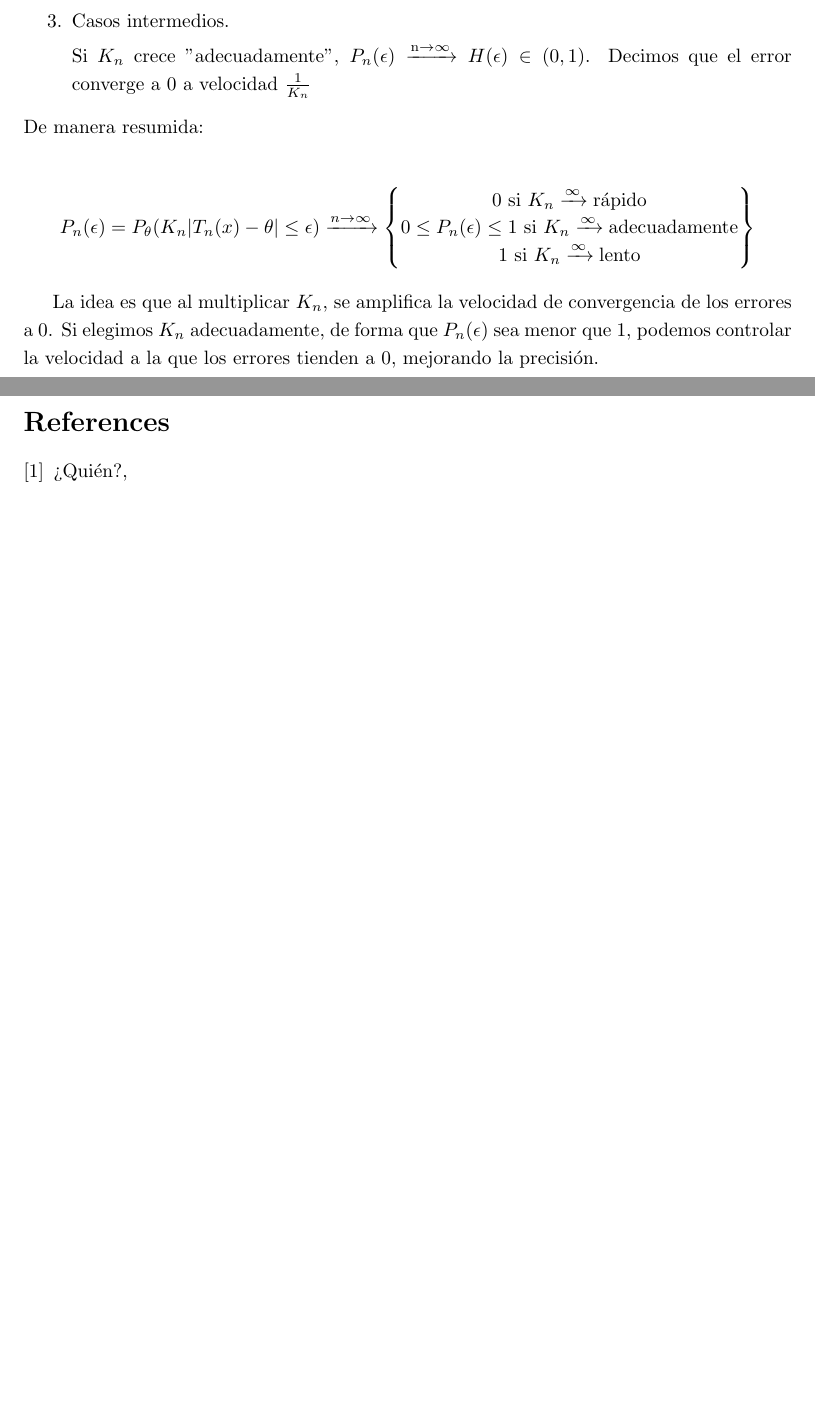
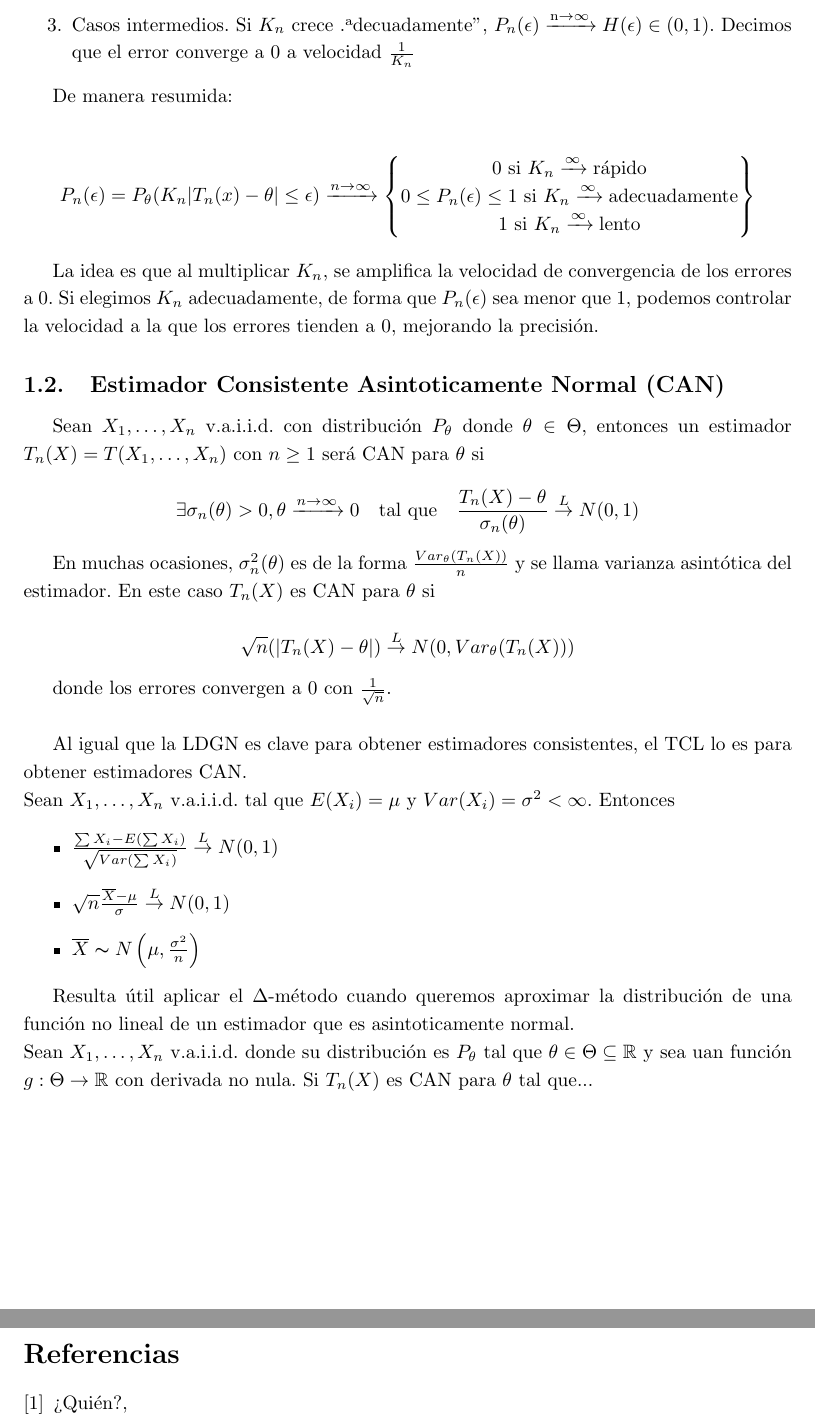
Before and after one commit to xXaceitunaXx/Apuntes-INdat, a LaTeX document (TercerCurso/INFE2/Tema1/Apuntes/main.tex, which reads TercerCurso/INFE2/Tema1/Apuntes/src/clase1.tex): two parts of pages 5 and 6 of 6, joined at a grey line, cut so that both start at the same text, the shorter picture padded with empty space. Compiled offline with pdfLaTeX.

Commit message:
continuacion + arreglos

```diff
--- a/TercerCurso/INFE2/Tema1/Apuntes/main.tex
+++ b/TercerCurso/INFE2/Tema1/Apuntes/main.tex
@@ -8,12 +8,13 @@
 \usepackage{float}
 \usepackage{hyperref}
 \usepackage[utf8]{inputenc}
-\usepackage[english]{babel}
+\usepackage[english, spanish]{babel}
 \usepackage{framed}
 \usepackage[dvipsnames]{xcolor}
 \usepackage{tcolorbox}
 \usepackage{pgfplots}
 \usepackage{tikz}
+\pgfplotsset{compat=1.18}
 
 \colorlet{LightGray}{White!90!Periwinkle}
 \colorlet{LightOrange}{Orange!15}
--- a/TercerCurso/INFE2/Tema1/Apuntes/src/clase1.tex
+++ b/TercerCurso/INFE2/Tema1/Apuntes/src/clase1.tex
@@ -105,3 +104,32 @@ De manera resumida:
 \]
 
 La idea es que al multiplicar $K_n$, se amplifica la velocidad de convergencia de los errores a 0. Si elegimos $K_n$ adecuadamente, de forma que $P_n(\epsilon)$ sea menor que 1, podemos controlar la velocidad a la que los errores tienden a 0, mejorando la precisión.
+
+\subsection{Estimador Consistente Asintoticamente Normal (CAN)}
+
+Sean $X_1,\dots,X_n$ v.a.i.i.d. con distribución $P_\theta$ donde $\theta \in \Theta$, entonces un estimador $T_n(X)=T(X_1,\dots,X_n)$ con $n\geq 1$ será CAN para $\theta$ si
+
+\[
+    \exists \sigma_n(\theta) > 0, \theta \xrightarrow{n\to\infty}0 \quad \text{tal que}\quad \frac{T_n(X)-\theta}{\sigma_n(\theta)}\overset{L}{\to}N(0,1)
+\]
+
+En muchas ocasiones, $\sigma^2_n(\theta)$ es de la forma $\frac{Var_\theta(T_n(X))}{n}$ y se llama varianza asintótica del estimador. En este caso $T_n(X)$ es CAN para $\theta$ si
+
+\[
+    \sqrt{n}(|T_n(X)-\theta|) \overset{L}{\to} N(0, Var_\theta(T_n(X)))
+\]
+
+donde los errores convergen a 0 con $\frac{1}{\sqrt{n}}$. \\
+
+Al igual que la LDGN es clave para obtener estimadores consistentes, el TCL lo es para obtener estimadores CAN. \\
+Sean $X_1,\dots,X_n$ v.a.i.i.d. tal que $E(X_i)=\mu$ y $Var(X_i)=\sigma^2 < \infty$. Entonces
+
+\begin{itemize}
+    \item $\frac{\sum{X_i} - E(\sum{X_i})}{\sqrt{Var(\sum{X_i})}} \overset{L}{\to} N(0,1)$
+    \item $\sqrt{n}\frac{\overline{X}-\mu}{\sigma}\overset{L}{\to}N(0,1)$
+    \item $\overline{X}\thicksim N\left(\mu,\frac{\sigma^2}{n}\right)$
+\end{itemize}
+
+Resulta útil aplicar el $\Delta$-método cuando queremos aproximar la distribución de una función no lineal de un estimador que es asintoticamente normal.\\
+Sean $X_1,\dots,X_n$ v.a.i.i.d. donde su distribución es $P_\theta$ tal que $\theta \in \Theta \subseteq \mathbb{R}$ y sea uan función $g:\Theta \to \mathbb{R}$ con derivada no nula. Si $T_n(X)$ es CAN para $\theta$ tal que...
+% no me da tiempo a seguir xd
```
Also changed, not shown: TercerCurso/INFE2/Tema1/Apuntes/src/clase1.tex (15 more changed lines).
